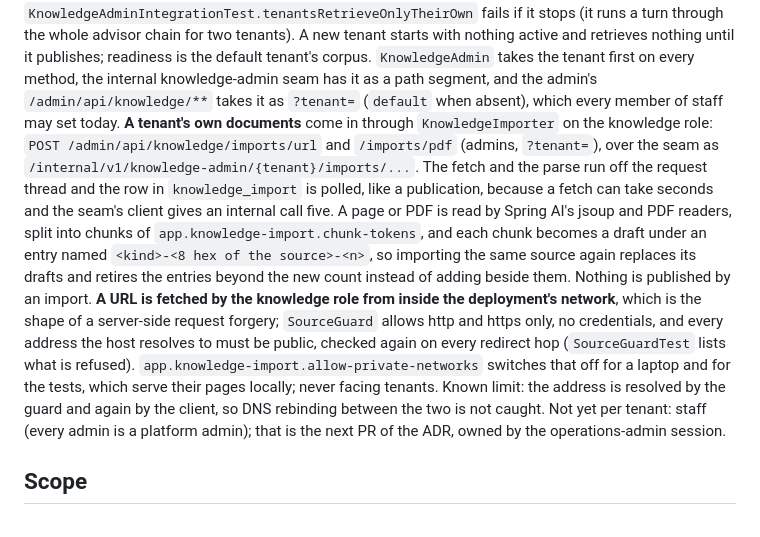
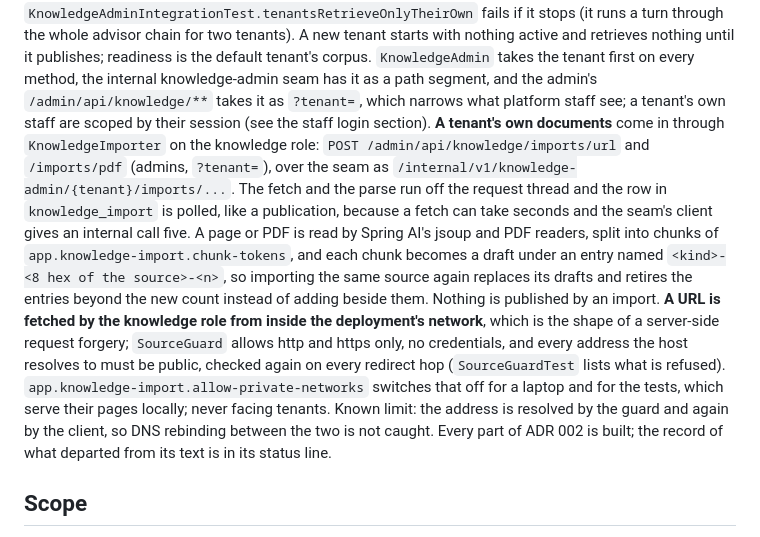
Before and after one commit to lai3d/ai-customer-service-java, a Markdown page: CLAUDE.md, the part around the change. Drawn GitHub-style.

```diff
--- a/CLAUDE.md
+++ b/CLAUDE.md
@@ -436,7 +436,8 @@ one, and `KnowledgeAdminIntegrationTest.tenantsRetrieveOnlyTheirOwn` fails if it
 nothing active and retrieves nothing until it publishes; readiness is the default
 tenant's corpus. `KnowledgeAdmin` takes the tenant first on every method, the internal
 knowledge-admin seam has it as a path segment, and the admin's `/admin/api/knowledge/**`
-takes it as `?tenant=` (`default` when absent), which every member of staff may set today.
+takes it as `?tenant=`, which narrows what platform staff see; a tenant's own staff are
+scoped by their session (see the staff login section).
 **A tenant's own documents** come in through `KnowledgeImporter` on the knowledge role:
 `POST /admin/api/knowledge/imports/url` and `/imports/pdf` (admins, `?tenant=`), over the
 seam as `/internal/v1/knowledge-admin/{tenant}/imports/...`. The fetch and the parse run
@@ -453,8 +454,7 @@ be public, checked again on every redirect hop (`SourceGuardTest` lists what is
 `app.knowledge-import.allow-private-networks` switches that off for a laptop and for the
 tests, which serve their pages locally; never facing tenants. Known limit: the address is
 resolved by the guard and again by the client, so DNS rebinding between the two is not caught.
-Not yet per tenant: staff (every admin is a platform admin); that is the next PR of the ADR,
-owned by the operations-admin session.
+Every part of ADR 002 is built; the record of what departed from its text is in its status line.
 
 ## Scope
 
```
Also changed, not shown: README.md (+1 -1 lines), docs/adr/002-tenancy.md (+32 -16 lines).
